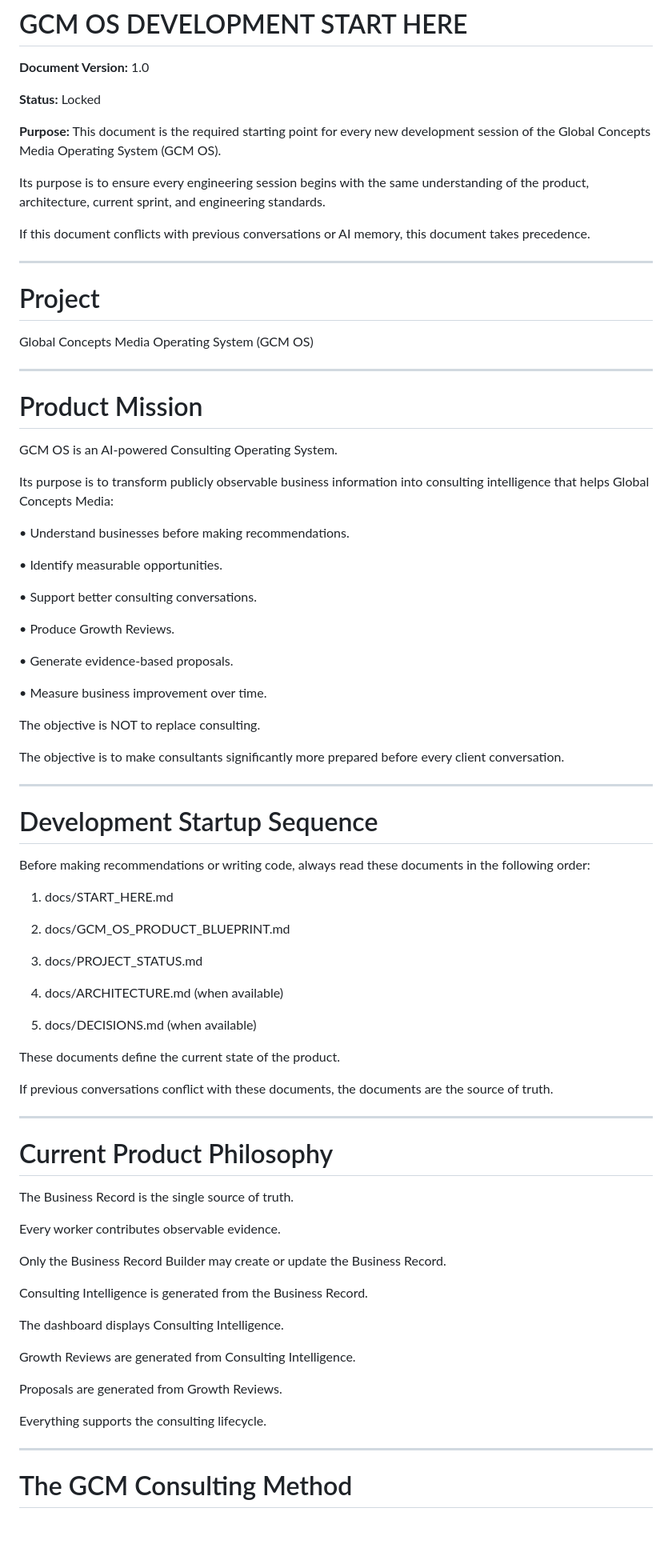
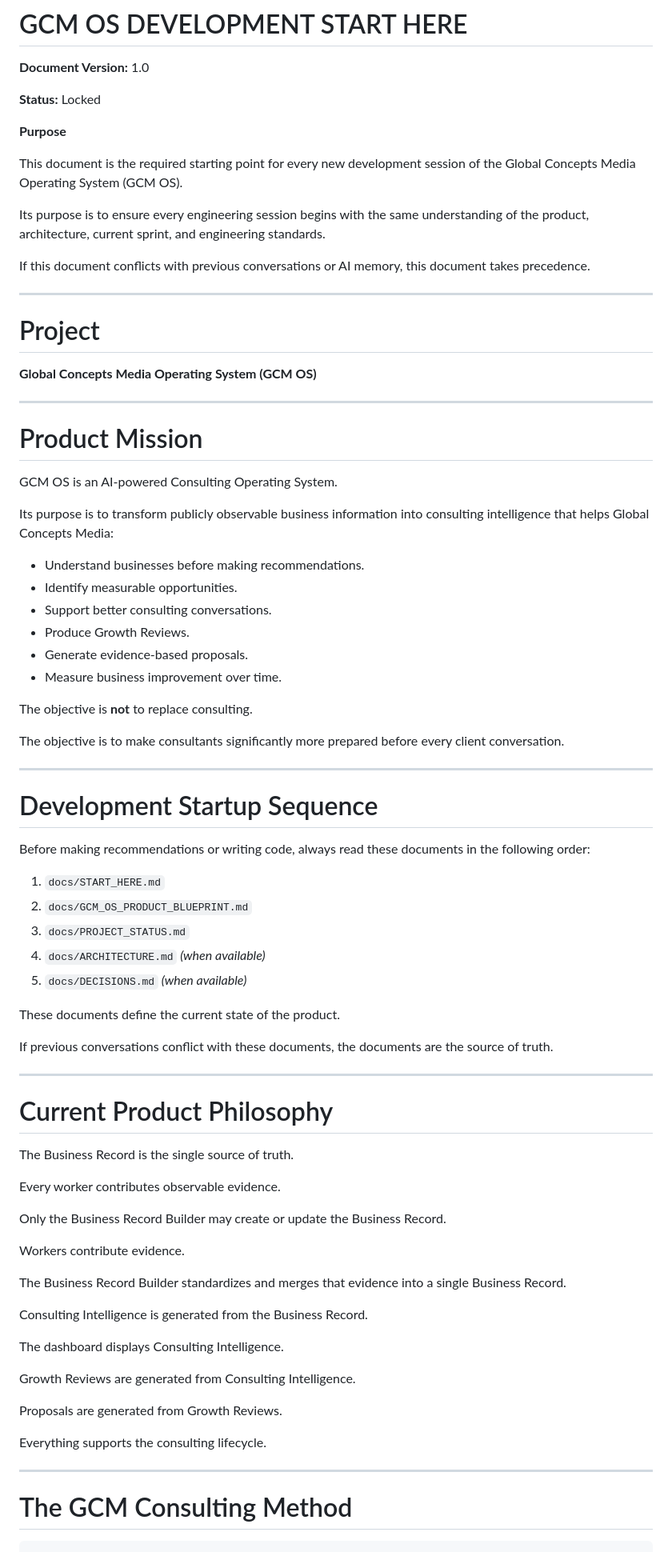
Before and after one commit to globalconceptsmediallc-oss/gcm-operating-system-app, a Markdown page: docs/START_HERE.md, the part around one of its changes. Shown at 80% size. Drawn GitHub-style; blank space fills up the shorter version.

````diff
--- a/docs/START_HERE.md
+++ b/docs/START_HERE.md
@@ -4,7 +4,8 @@
 
 **Status:** Locked
 
-**Purpose:**
+**Purpose**
+
 This document is the required starting point for every new development session of the Global Concepts Media Operating System (GCM OS).
 
 Its purpose is to ensure every engineering session begins with the same understanding of the product, architecture, current sprint, and engineering standards.
@@ -15,7 +16,7 @@ If this document conflicts with previous conversations or AI memory, this docume
 
 # Project
 
-Global Concepts Media Operating System (GCM OS)
+**Global Concepts Media Operating System (GCM OS)**
 
 ---
 
@@ -25,19 +26,14 @@ GCM OS is an AI-powered Consulting Operating System.
 
 Its purpose is to transform publicly observable business information into consulting intelligence that helps Global Concepts Media:
 
-• Understand businesses before making recommendations.
+- Understand businesses before making recommendations.
+- Identify measurable opportunities.
+- Support better consulting conversations.
+- Produce Growth Reviews.
+- Generate evidence-based proposals.
+- Measure business improvement over time.
 
-• Identify measurable opportunities.
-
-• Support better consulting conversations.
-
-• Produce Growth Reviews.
-
-• Generate evidence-based proposals.
-
-• Measure business improvement over time.
-
-The objective is NOT to replace consulting.
+The objective is **not** to replace consulting.
 
 The objective is to make consultants significantly more prepared before every client conversation.
 
@@ -47,15 +43,11 @@ The objective is to make consultants significantly more prepared before every cl
 
 Before making recommendations or writing code, always read these documents in the following order:
 
-1. docs/START_HERE.md
-
-2. docs/GCM_OS_PRODUCT_BLUEPRINT.md
-
-3. docs/PROJECT_STATUS.md
-
-4. docs/ARCHITECTURE.md (when available)
-
-5. docs/DECISIONS.md (when available)
+1. `docs/START_HERE.md`
+2. `docs/GCM_OS_PRODUCT_BLUEPRINT.md`
+3. `docs/PROJECT_STATUS.md`
+4. `docs/ARCHITECTURE.md` *(when available)*
+5. `docs/DECISIONS.md` *(when available)*
 
 These documents define the current state of the product.
 
@@ -71,6 +63,10 @@ Every worker contributes observable evidence.
 
 Only the Business Record Builder may create or update the Business Record.
 
+Workers contribute evidence.
+
+The Business Record Builder standardizes and merges that evidence into a single Business Record.
+
 Consulting Intelligence is generated from the Business Record.
 
 The dashboard displays Consulting Intelligence.
@@ -85,4 +81,5 @@ Everything supports the consulting lifecycle.
 
 # The GCM Consulting Method
 
+```
 DISCOVER
````
Also changed, not shown: other parts of docs/START_HERE.md (+64 -76 lines).
